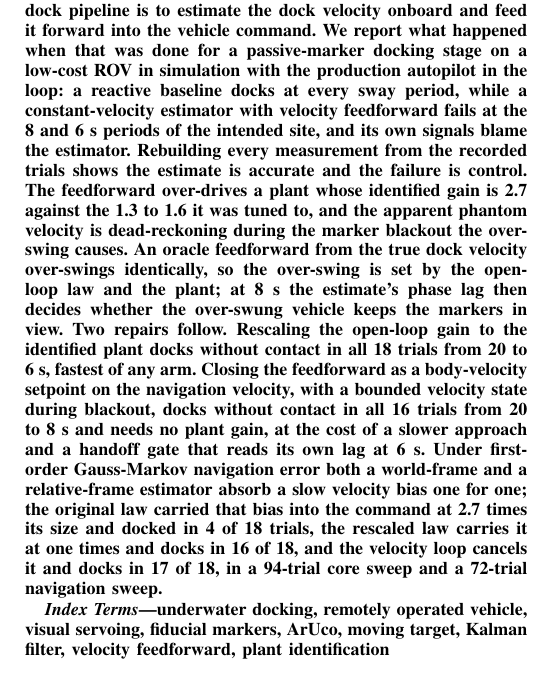
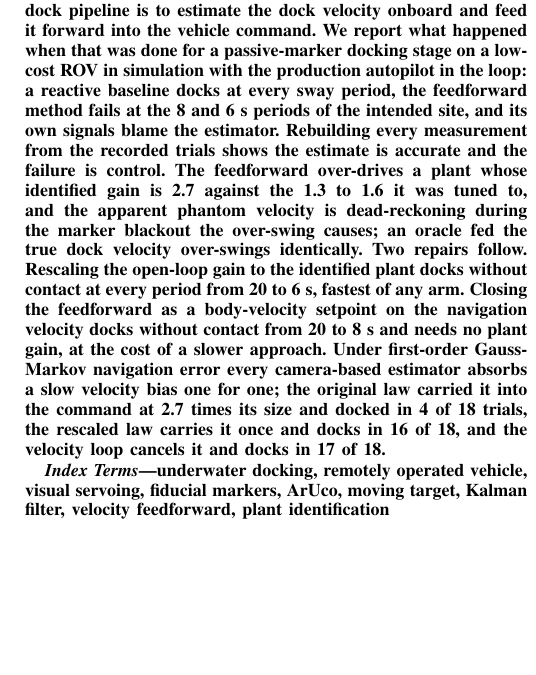
Before and after one commit to alanchoi00/bluerov2-docking-thesis, a LaTeX paper (ut27/paper/main.tex): part of one column of page 1 of 10, cut so that both start at the same text, the shorter picture padded with empty space. Compiled offline with pdfLaTeX; a missing font is replaced by an installed copy or a similar font; a LaTeX package or settings file that is missing is left out.

Commit message:
paper: abstract at 280 words with both repairs

```diff
--- a/ut27/paper/main.tex
+++ b/ut27/paper/main.tex
@@ -34,7 +34,7 @@ ORCID: 0000-0003-3786-1691}
 \maketitle
 
 \begin{abstract}
-Moored and suspended docking stations move with the waves, so the terminal visual stage of underwater docking must track a moving target. The natural extension of a static-dock pipeline is to estimate the dock velocity onboard and feed it forward into the vehicle command. We report what happened when that was done for a passive-marker docking stage on a low-cost ROV in simulation with the production autopilot in the loop: a reactive baseline docks at every sway period, while a constant-velocity estimator with velocity feedforward fails at the 8 and 6~s periods of the intended site, and its own signals blame the estimator. Rebuilding every measurement from the recorded trials shows the estimate is accurate and the failure is control. The feedforward over-drives a plant whose identified gain is 2.7 against the 1.3 to 1.6 it was tuned to, and the apparent phantom velocity is dead-reckoning during the marker blackout the over-swing causes. An oracle feedforward from the true dock velocity over-swings identically, so the over-swing is set by the open-loop law and the plant; at 8~s the estimate's phase lag then decides whether the over-swung vehicle keeps the markers in view. Two repairs follow. Rescaling the open-loop gain to the identified plant docks without contact in all 18 trials from 20 to 6~s, fastest of any arm. Closing the feedforward as a body-velocity setpoint on the navigation velocity, with a bounded velocity state during blackout, docks without contact in all 16 trials from 20 to 8~s and needs no plant gain, at the cost of a slower approach and a handoff gate that reads its own lag at 6~s. Under first-order Gauss-Markov navigation error both a world-frame and a relative-frame estimator absorb a slow velocity bias one for one; the original law carried that bias into the command at 2.7 times its size and docked in 4 of 18 trials, the rescaled law carries it at one times and docks in 16 of 18, and the velocity loop cancels it and docks in 17 of 18, in a 94-trial core sweep and a 72-trial navigation sweep.
+Moored and suspended docking stations move with the waves, so the terminal visual stage of underwater docking must track a moving target. The natural extension of a static-dock pipeline is to estimate the dock velocity onboard and feed it forward into the vehicle command. We report what happened when that was done for a passive-marker docking stage on a low-cost ROV in simulation with the production autopilot in the loop: a reactive baseline docks at every sway period, the feedforward method fails at the 8 and 6~s periods of the intended site, and its own signals blame the estimator. Rebuilding every measurement from the recorded trials shows the estimate is accurate and the failure is control. The feedforward over-drives a plant whose identified gain is 2.7 against the 1.3 to 1.6 it was tuned to, and the apparent phantom velocity is dead-reckoning during the marker blackout the over-swing causes; an oracle fed the true dock velocity over-swings identically. Two repairs follow. Rescaling the open-loop gain to the identified plant docks without contact at every period from 20 to 6~s, fastest of any arm. Closing the feedforward as a body-velocity setpoint on the navigation velocity docks without contact from 20 to 8~s and needs no plant gain, at the cost of a slower approach. Under first-order Gauss-Markov navigation error every camera-based estimator absorbs a slow velocity bias one for one; the original law carried it into the command at 2.7 times its size and docked in 4 of 18 trials, the rescaled law carries it once and docks in 16 of 18, and the velocity loop cancels it and docks in 17 of 18.
 \end{abstract}
 
 \begin{IEEEkeywords}
```
